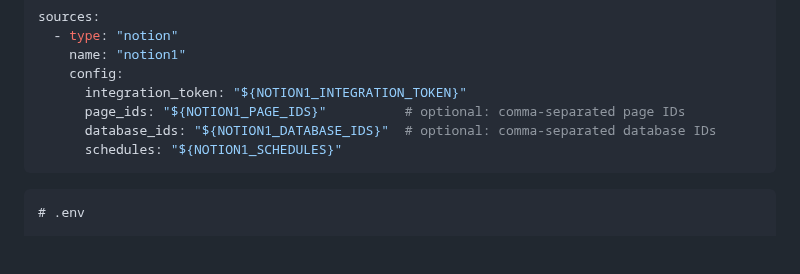
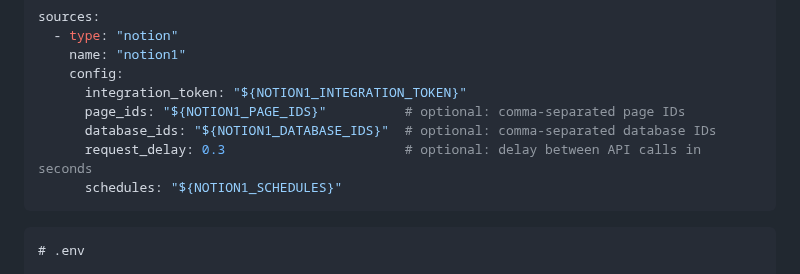
Before and after one commit to WikiTeq/rag-of-all-trades, a Markdown page: README.md, the part around the change. GitHub-like rendering; blank space fills up the shorter version.

Commit message:
MAIT-89: Document request_delay in README Notion connector example
Brings the README yaml example in line with config.yaml.example, which
already documents this optional field.

````diff
--- a/README.md
+++ b/README.md
@@ -566,6 +566,7 @@ sources:
       integration_token: "${NOTION1_INTEGRATION_TOKEN}"
       page_ids: "${NOTION1_PAGE_IDS}"          # optional: comma-separated page IDs
       database_ids: "${NOTION1_DATABASE_IDS}"  # optional: comma-separated database IDs
+      request_delay: 0.3                       # optional: delay between API calls in seconds
       schedules: "${NOTION1_SCHEDULES}"
 ```
 
````
